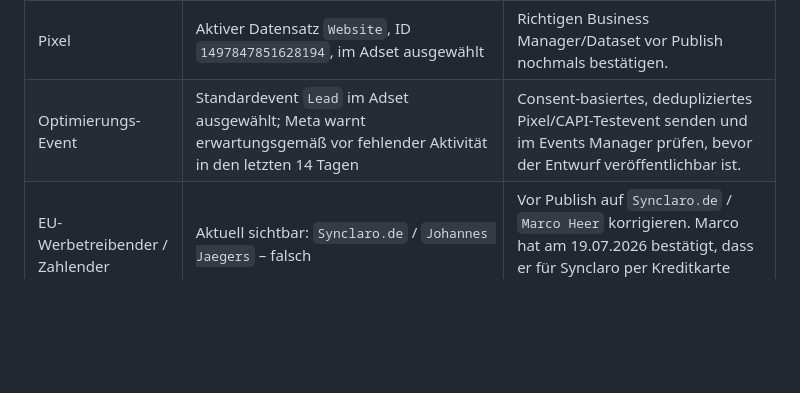
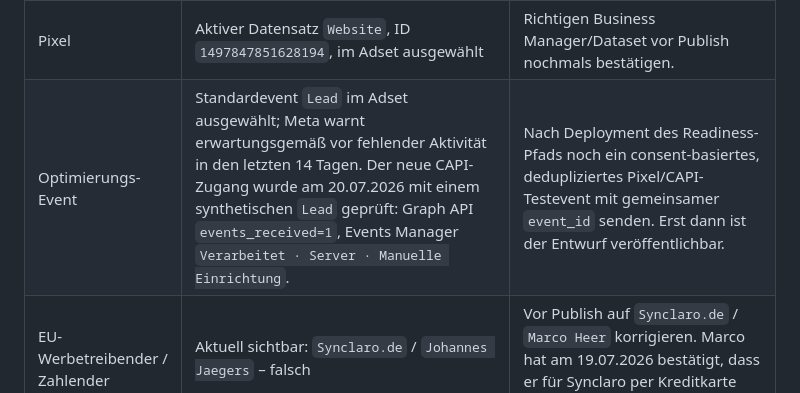
Before and after one commit to quualle/synclaro-ki-audit, a Markdown page: docs/META_CAMPAIGN_DRAFT.md, the part around one of its changes. Rendered like a GitHub page; blank space fills up the shorter version.

```diff
--- a/docs/META_CAMPAIGN_DRAFT.md
+++ b/docs/META_CAMPAIGN_DRAFT.md
@@ -33,7 +33,7 @@ geprüft werden.
 | Zielgruppe | Deutschland · 18–65+ · alle Geschlechter | Beibehalten; nicht künstlich verengen. |
 | Audience-Signale | Interesse „Unternehmertum“, Arbeitgeber „Selbstständig“ und Verhalten „Inhaber von Kleinunternehmen“ | Nur als Advantage+-Vorschläge, 0–20 MA über Creative/Test qualifizieren. |
 | Pixel | Aktiver Datensatz `Website`, ID `1497847851628194`, im Adset ausgewählt | Richtigen Business Manager/Dataset vor Publish nochmals bestätigen. |
-| Optimierungs-Event | Standardevent `Lead` im Adset ausgewählt; Meta warnt erwartungsgemäß vor fehlender Aktivität in den letzten 14 Tagen | Consent-basiertes, dedupliziertes Pixel/CAPI-Testevent senden und im Events Manager prüfen, bevor der Entwurf veröffentlichbar ist. |
+| Optimierungs-Event | Standardevent `Lead` im Adset ausgewählt; Meta warnt erwartungsgemäß vor fehlender Aktivität in den letzten 14 Tagen. Der neue CAPI-Zugang wurde am 20.07.2026 mit einem synthetischen `Lead` geprüft: Graph API `events_received=1`, Events Manager `Verarbeitet · Server · Manuelle Einrichtung`. | Nach Deployment des Readiness-Pfads noch ein consent-basiertes, dedupliziertes Pixel/CAPI-Testevent mit gemeinsamer `event_id` senden. Erst dann ist der Entwurf veröffentlichbar. |
 | EU-Werbetreibender / Zahlender | Aktuell sichtbar: `Synclaro.de` / `Johannes Jaegers` – falsch | Vor Publish auf `Synclaro.de` / `Marco Heer` korrigieren. Marco hat am 19.07.2026 bestätigt, dass er für Synclaro per Kreditkarte zahlt. |
 | Anzeigen-Copy im Wizard | V2-Primärtext, Überschrift `Wie KI-ready ist Ihr Unternehmen?`, Beschreibung `Kostenloser Score + 90-Tage-Fahrplan.`, CTA `Mehr dazu`, Ziel-URL und die ältere namensbasierte UTM-Vorlage gesetzt | Die UTM-Vorlage auf die unten dokumentierten Objekt-ID-Makros umstellen und danach jede Placement-Vorschau prüfen. Keine der fünf automatisch vorgeschlagenen KI-Textvarianten ist ausgewählt. |
 | Creative-Upload | Image-Ad-Wizard vorbereitet; die lokalen 4:5-, 1:1- und 9:16-Dateien sind auf „8 adaptive Fragen“ korrigiert und geprüft. Das 31,53-sekündige 9:16-Video ist wieder vorhanden und geprüft. Der direkte lokale Upload wurde von der Chrome-Erweiterung mit `Not allowed` blockiert. | Browser-Verbindung und lokalen Dateizugriff bewusst freigeben. Static ausschließlich aus den drei V2-PNGs bestücken. Video erst nach Untertiteln, Synclaro-Kennung/Endkarte und konsistenter Zeitangabe hochladen. |
```
Also changed, not shown: other parts of docs/META_CAMPAIGN_DRAFT.md (+1 -1 lines), docs/LAUNCH_READINESS.md (+6 -4 lines).
